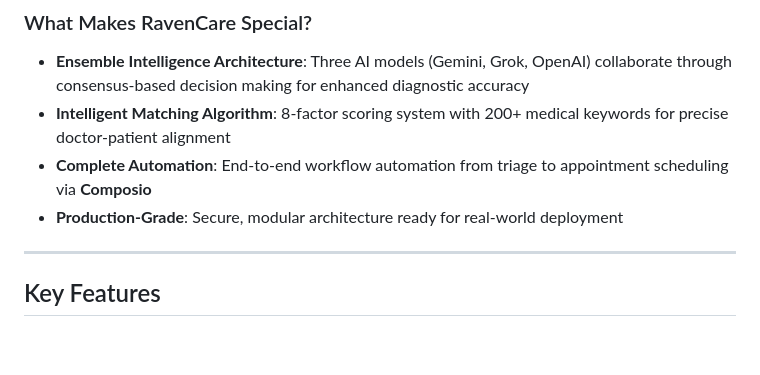
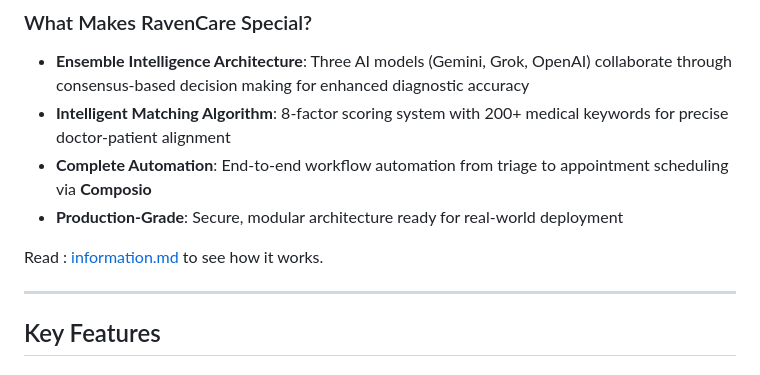
Before and after one commit to SamirXR/RavenCare, a Markdown page: README.md, the part around the change. Drawn GitHub-style; blank space fills up the shorter version.

```diff
--- a/README.md
+++ b/README.md
@@ -10,6 +10,9 @@
 - **Intelligent Matching Algorithm**: 8-factor scoring system with 200+ medical keywords for precise doctor-patient alignment
 - **Complete Automation**: End-to-end workflow automation from triage to appointment scheduling via **Composio**
 - **Production-Grade**: Secure, modular architecture ready for real-world deployment
+
+
+Read : [information.md](https://github.com/SamirXR/RavenCare/blob/main/INFORMATION.md) to see how it works.
 
 ---
 
```
